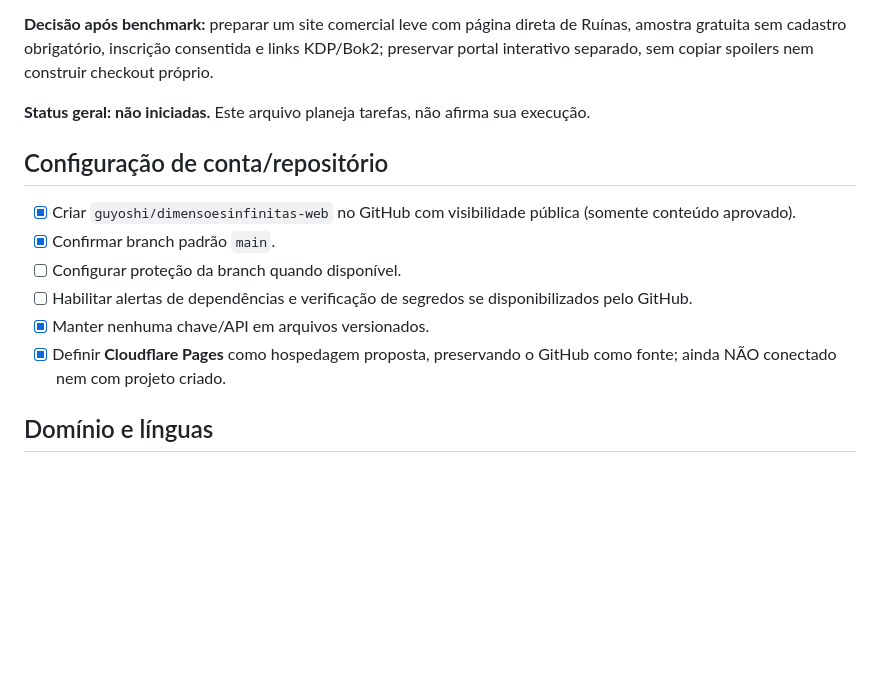
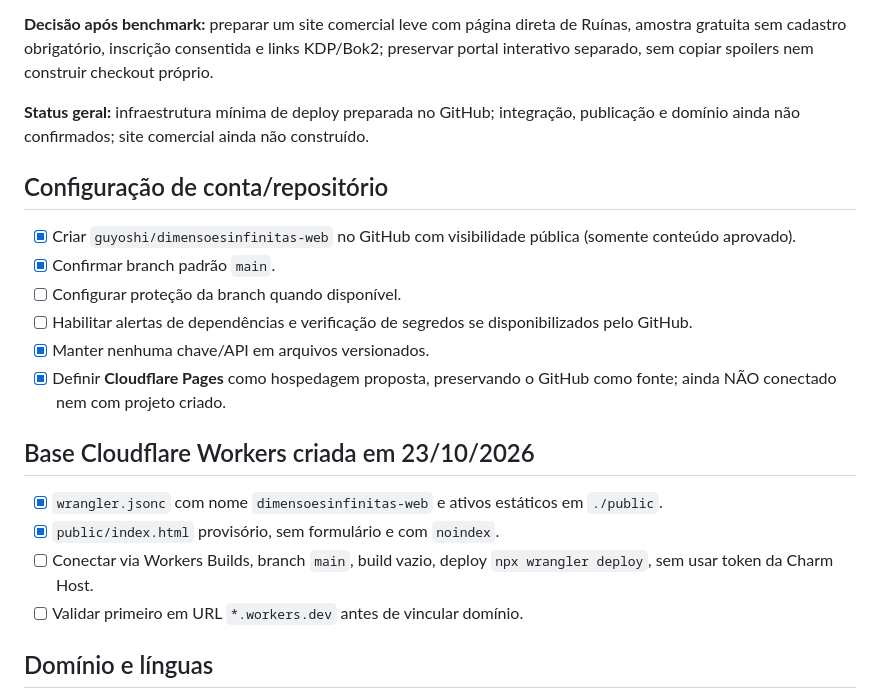
Before and after one commit to guyoshi/dimensoesinfinitas-web, a Markdown page: docs/IMPLEMENTACAO.md, the part around the change. GitHub-like rendering; blank space fills up the shorter version.

Commit message:
docs: registrar pagina provisoria e passos Workers Builds

```diff
--- a/docs/IMPLEMENTACAO.md
+++ b/docs/IMPLEMENTACAO.md
@@ -5,7 +5,7 @@
 **Decisão após benchmark:** preparar um site comercial leve com página direta de Ruínas, amostra gratuita sem cadastro obrigatório, inscrição consentida e links KDP/Bok2; preservar portal interativo separado, sem copiar spoilers nem construir checkout próprio.
 
 
-**Status geral: não iniciadas.** Este arquivo planeja tarefas, não afirma sua execução.
+**Status geral:** infraestrutura mínima de deploy preparada no GitHub; integração, publicação e domínio ainda não confirmados; site comercial ainda não construído.
 
 ## Configuração de conta/repositório
 - [x] Criar `guyoshi/dimensoesinfinitas-web` no GitHub com visibilidade pública (somente conteúdo aprovado).
@@ -14,6 +14,12 @@
 - [ ] Habilitar alertas de dependências e verificação de segredos se disponibilizados pelo GitHub.
 - [x] Manter nenhuma chave/API em arquivos versionados.
 - [x] Definir **Cloudflare Pages** como hospedagem proposta, preservando o GitHub como fonte; ainda NÃO conectado nem com projeto criado.
+
+## Base Cloudflare Workers criada em 23/10/2026
+- [x] `wrangler.jsonc` com nome `dimensoesinfinitas-web` e ativos estáticos em `./public`.
+- [x] `public/index.html` provisório, sem formulário e com `noindex`.
+- [ ] Conectar via Workers Builds, branch `main`, build vazio, deploy `npx wrangler deploy`, sem usar token da Charm Host.
+- [ ] Validar primeiro em URL `*.workers.dev` antes de vincular domínio.
 
 ## Domínio e línguas
 - [x] Compra e gestão de `dimensoesinfinitas.com` no Cloudflare informadas pelo autor em 23/10/2026.
```
